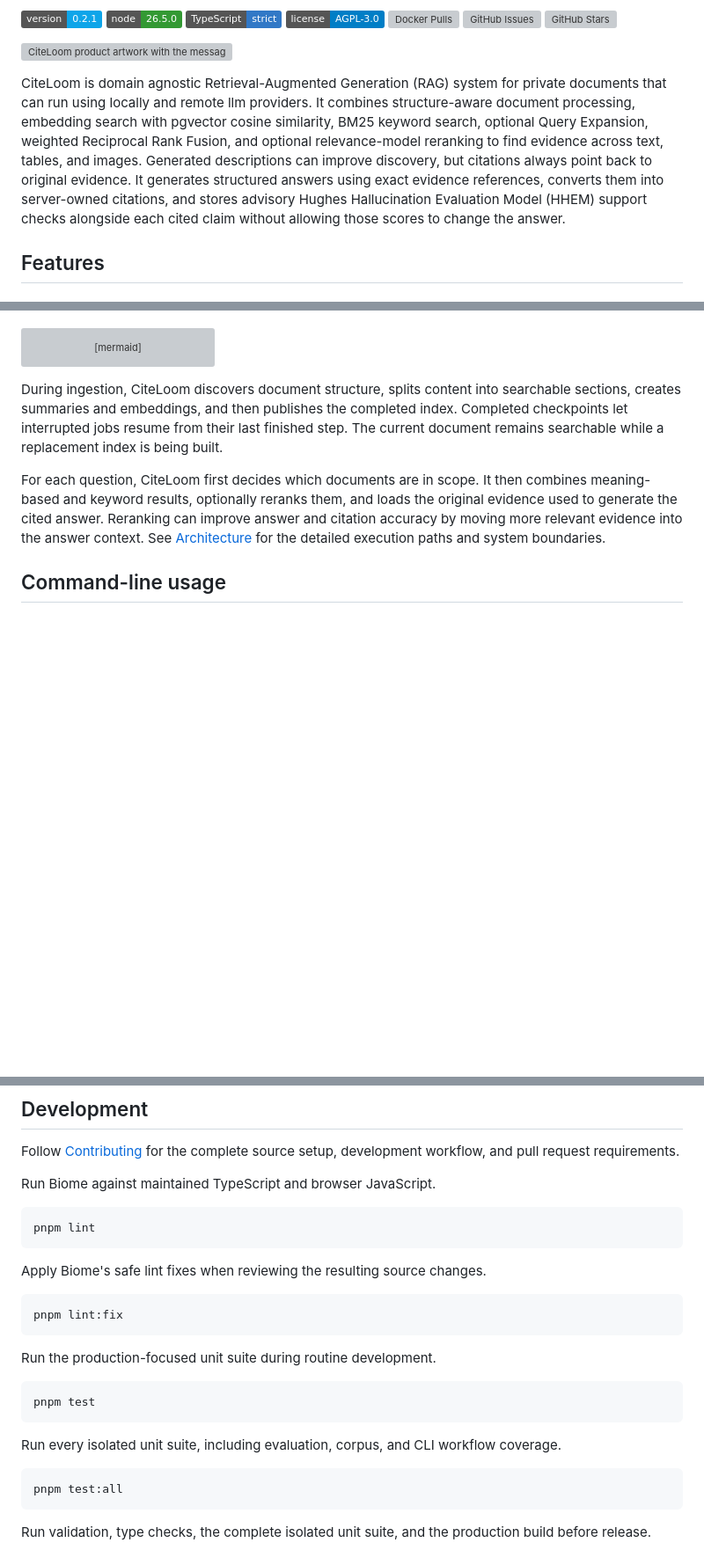
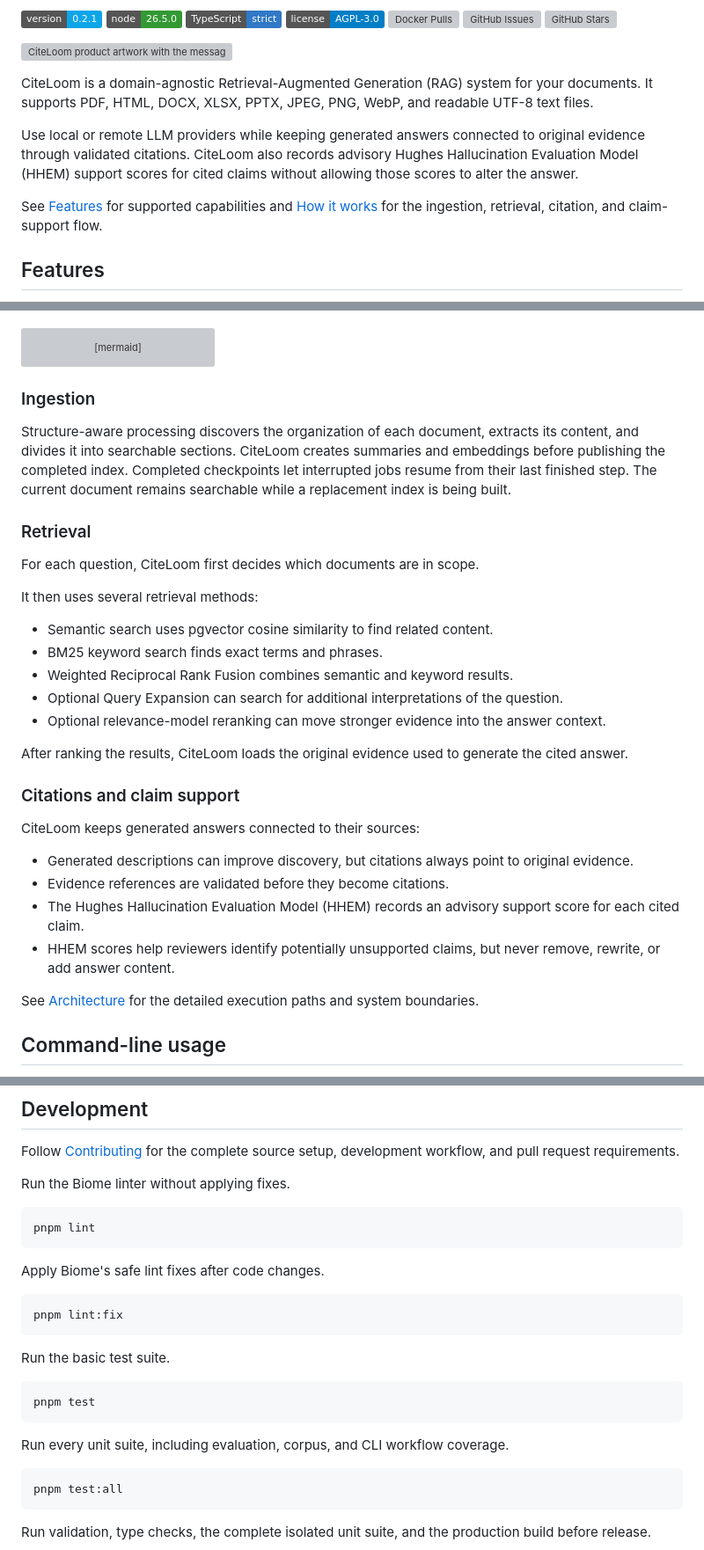
Before and after one commit to sageil/citeloom, a Markdown page: README.md, 3 parts joined by grey strips. Shown at 88% size. GitHub-like rendering; badges without logos; blank space fills up the shorter version; grey boxes are pictures that could not be loaded.

Commit message:
docs(readme): clarify project overview and workflows

````diff
--- a/README.md
+++ b/README.md
@@ -12,10 +12,13 @@
 
 ![CiteLoom product artwork with the message Private by Design](assets/citeloom-readme-private-by-design-caps.png)
 
-CiteLoom is domain agnostic Retrieval-Augmented Generation (RAG) system for private documents that can run using locally and remote llm providers.
-It combines structure-aware document processing, embedding search with pgvector cosine similarity, BM25 keyword search, optional Query Expansion, weighted Reciprocal Rank Fusion, and optional relevance-model reranking to find evidence across text, tables, and images.
-Generated descriptions can improve discovery, but citations always point back to original evidence.
-It generates structured answers using exact evidence references, converts them into server-owned citations, and stores advisory Hughes Hallucination Evaluation Model (HHEM) support checks alongside each cited claim without allowing those scores to change the answer.
+CiteLoom is a domain-agnostic Retrieval-Augmented Generation (RAG) system for your documents.
+It supports PDF, HTML, DOCX, XLSX, PPTX, JPEG, PNG, WebP, and readable UTF-8 text files.
+
+Use local or remote LLM providers while keeping generated answers connected to original evidence through validated citations.
+CiteLoom also records advisory Hughes Hallucination Evaluation Model (HHEM) support scores for cited claims without allowing those scores to alter the answer.
+
+See [Features](#features) for supported capabilities and [How it works](#how-it-works) for the ingestion, retrieval, citation, and claim-support flow.
 
 ## Features
 
@@ -223,13 +226,36 @@ flowchart TB
     Providers --> Endpoints[Configured local or cloud endpoints]
 ```
 
-During ingestion, CiteLoom discovers document structure, splits content into searchable sections, creates summaries and embeddings, and then publishes the completed index.
+### Ingestion
+
+Structure-aware processing discovers the organization of each document, extracts its content, and divides it into searchable sections.
+CiteLoom creates summaries and embeddings before publishing the completed index.
 Completed checkpoints let interrupted jobs resume from their last finished step.
 The current document remains searchable while a replacement index is being built.
 
+### Retrieval
+
 For each question, CiteLoom first decides which documents are in scope.
-It then combines meaning-based and keyword results, optionally reranks them, and loads the original evidence used to generate the cited answer.
-Reranking can improve answer and citation accuracy by moving more relevant evidence into the answer context.
+
+It then uses several retrieval methods:
+
+- Semantic search uses pgvector cosine similarity to find related content.
+- BM25 keyword search finds exact terms and phrases.
+- Weighted Reciprocal Rank Fusion combines semantic and keyword results.
+- Optional Query Expansion can search for additional interpretations of the question.
+- Optional relevance-model reranking can move stronger evidence into the answer context.
+
+After ranking the results, CiteLoom loads the original evidence used to generate the cited answer.
+
+### Citations and claim support
+
+CiteLoom keeps generated answers connected to their sources:
+
+- Generated descriptions can improve discovery, but citations always point to original evidence.
+- Evidence references are validated before they become citations.
+- The Hughes Hallucination Evaluation Model (HHEM) records an advisory support score for each cited claim.
+- HHEM scores help reviewers identify potentially unsupported claims, but never remove, rewrite, or add answer content.
+
 See [Architecture](docs/architecture.md) for the detailed execution paths and system boundaries.
 
 ## Command-line usage
@@ -279,25 +305,25 @@ pnpm ask --tag research -- "What findings are supported across these documents?"
 
 Follow [Contributing](CONTRIBUTING.md) for the complete source setup, development workflow, and pull request requirements.
 
-Run Biome against maintained TypeScript and browser JavaScript.
+Run the Biome linter without applying fixes.
 
 ```bash
 pnpm lint
 ```
 
-Apply Biome's safe lint fixes when reviewing the resulting source changes.
+Apply Biome's safe lint fixes after code changes.
 
 ```bash
 pnpm lint:fix
 ```
 
-Run the production-focused unit suite during routine development.
+Run the basic test suite.
 
 ```bash
 pnpm test
 ```
 
-Run every isolated unit suite, including evaluation, corpus, and CLI workflow coverage.
+Run every unit suite, including evaluation, corpus, and CLI workflow coverage.
 
 ```bash
 pnpm test:all
````
Also changed, not shown: other parts of README.md (+1 -0 lines).
